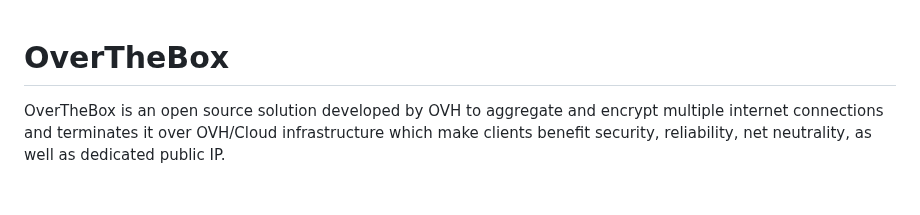
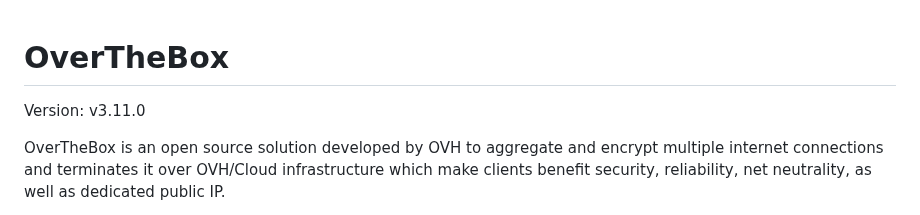
Before and after one commit to ovh/overthebox, a Markdown page: README.md, the part around the change. Drawn GitHub-style; blank space fills up the shorter version.

Commit message:
feat: bump to v3.11.0

```diff
--- a/README.md
+++ b/README.md
@@ -1,4 +1,6 @@
 # OverTheBox
+
+Version: v3.11.0
 
 OverTheBox is an open source solution developed by OVH to aggregate and encrypt multiple internet connections and terminates it over OVH/Cloud infrastructure which make clients benefit security, reliability, net neutrality, as well as dedicated public IP.
 
```
